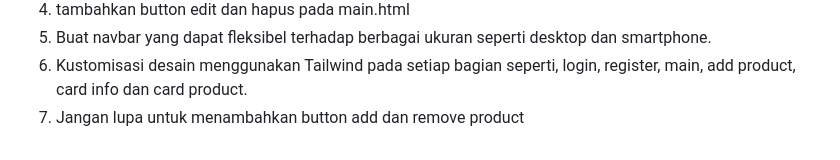
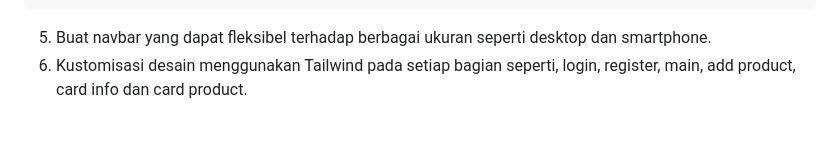
Before and after one commit to lhakiim/lufor-shop, a Markdown page: README.md, the part around the change printed below. GitHub-like rendering.

```diff
--- a/README.md
+++ b/README.md
@@ -360,3 +382,2 @@ def delete_shop(request, id):
 5. Buat navbar yang dapat fleksibel terhadap berbagai ukuran seperti desktop dan smartphone.
 6. Kustomisasi desain menggunakan Tailwind pada setiap bagian seperti, login, register, main, add product, card info dan card product.
-7. Jangan lupa untuk menambahkan button add dan remove product
```
Also changed, not shown: other parts of README.md (+24 -2 lines).
